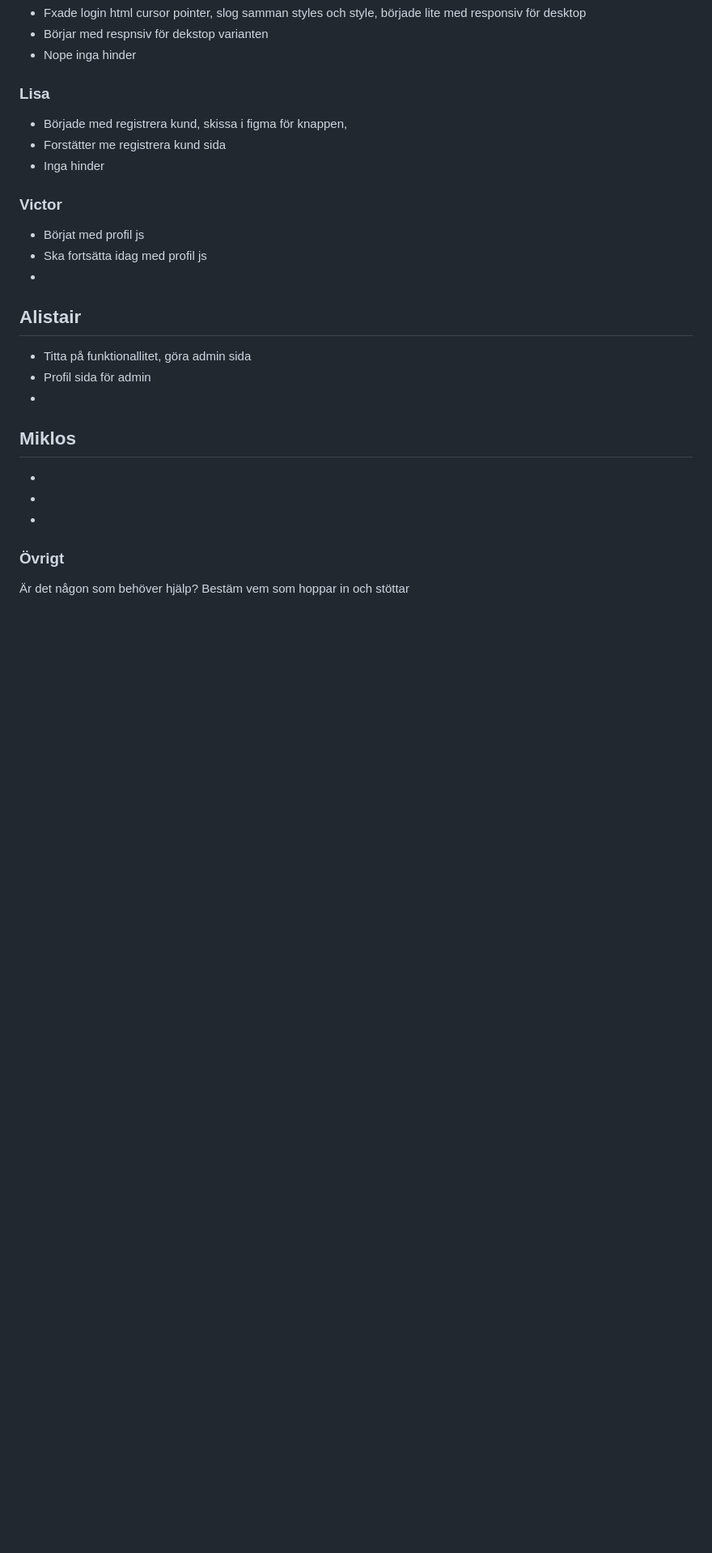
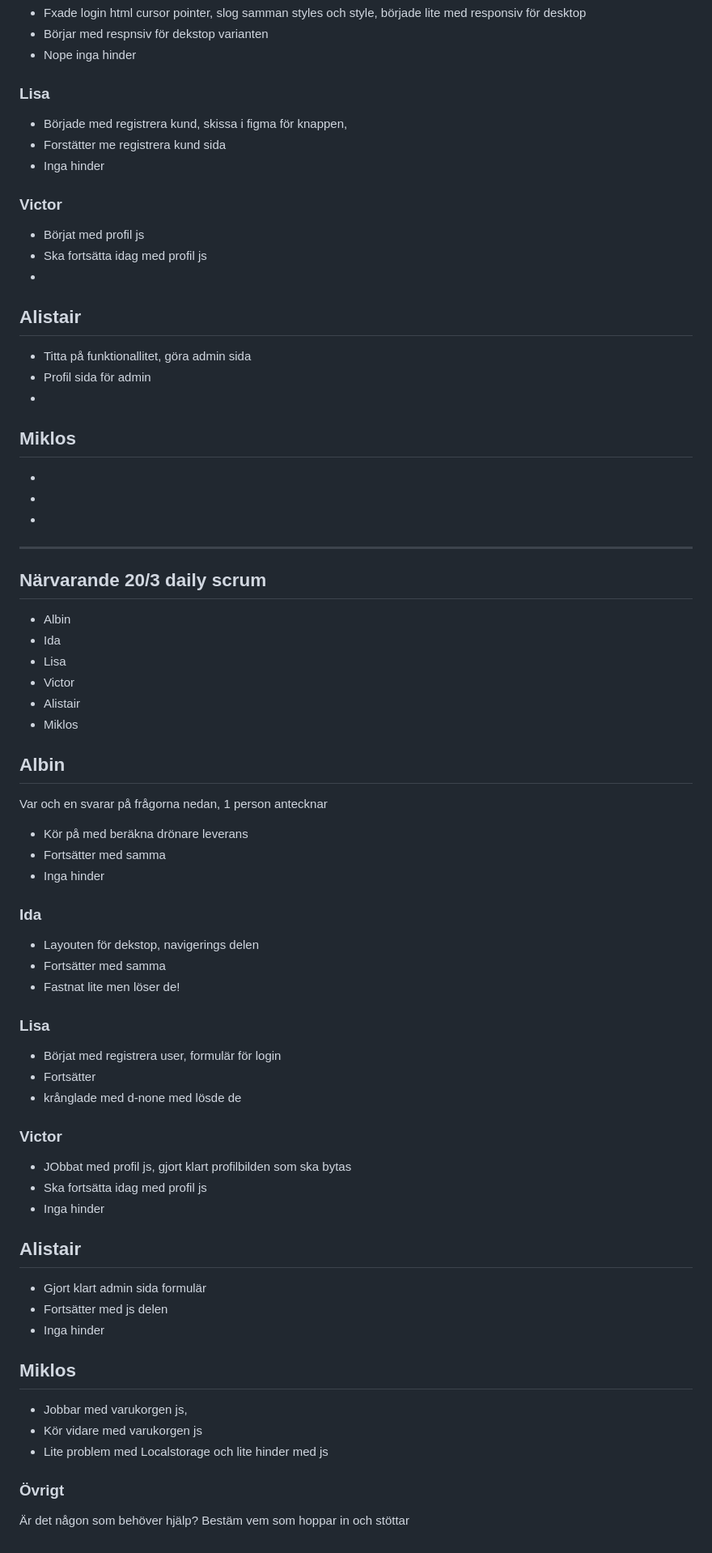
Before and after one commit to listet/theStudySyndicateAgile, a Markdown page: Protocols/Daily Scrum/lathund.md, the part around the change printed below. Shown: that part at 81% size. GitHub-like rendering; blank space fills up the shorter version.

Commit message:
Update lathund.md
Daily scrum 20/3

```diff
--- a/Protocols/Daily Scrum/lathund.md
+++ b/Protocols/Daily Scrum/lathund.md
@@ -219,12 +220,54 @@ Var och en svarar på frågorna nedan, 1 person antecknar
 * Profil sida för admin
 *
 
-
 ## Miklos
 *
 *
 *
 
+___________________
+
+
+## Närvarande 20/3 daily scrum
+* Albin
+* Ida
+* Lisa
+* Victor
+* Alistair
+* Miklos
+
+
+## Albin
+Var och en svarar på frågorna nedan, 1 person antecknar
+* Kör på med beräkna drönare leverans
+* Fortsätter med samma
+* Inga hinder
+
+### Ida
+* Layouten för dekstop, navigerings delen
+* Fortsätter med samma
+* Fastnat lite men löser de!
+
+### Lisa
+*  Börjat med registrera user, formulär för login
+* Fortsätter
+* krånglade med d-none med lösde de
+
+### Victor
+* JObbat med profil js, gjort klart profilbilden som ska bytas
+* Ska fortsätta idag med profil js
+* Inga hinder
+
+## Alistair
+* Gjort klart admin sida formulär
+* Fortsätter med js delen
+* Inga hinder
+
+## Miklos
+* Jobbar med varukorgen js,
+* Kör vidare med varukorgen js
+* Lite problem med Localstorage och lite hinder med js
+
 
 ### Övrigt
 Är det någon som behöver hjälp? Bestäm vem som hoppar in och stöttar
```
Also changed, not shown: other parts of Protocols/Daily Scrum/lathund.md (+3 -2 lines).
